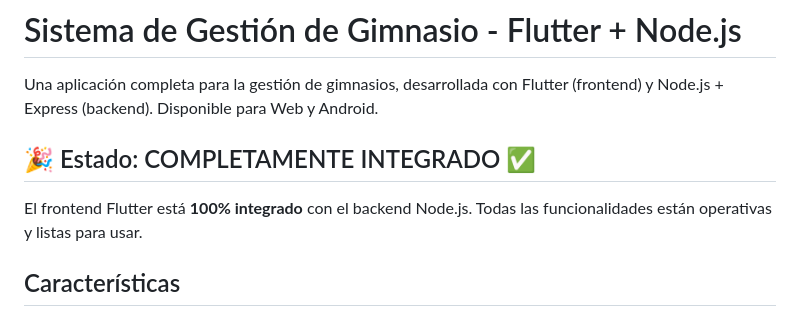
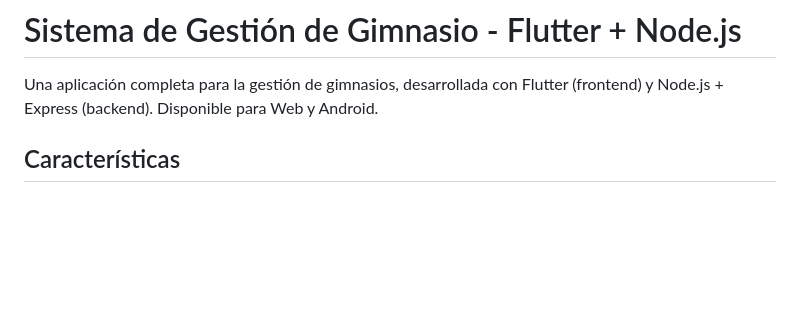
Before and after one commit to urielulises-a/GymApp, a Markdown page: README.md, the part around the change. GitHub-like rendering; blank space fills up the shorter version.

```diff
--- a/README.md
+++ b/README.md
@@ -1,10 +1,6 @@
 # Sistema de Gestión de Gimnasio - Flutter + Node.js
 
 Una aplicación completa para la gestión de gimnasios, desarrollada con Flutter (frontend) y Node.js + Express (backend). Disponible para Web y Android.
-
-## 🎉 Estado: COMPLETAMENTE INTEGRADO ✅
-
-El frontend Flutter está **100% integrado** con el backend Node.js. Todas las funcionalidades están operativas y listas para usar.
 
 ## Características
 
```
